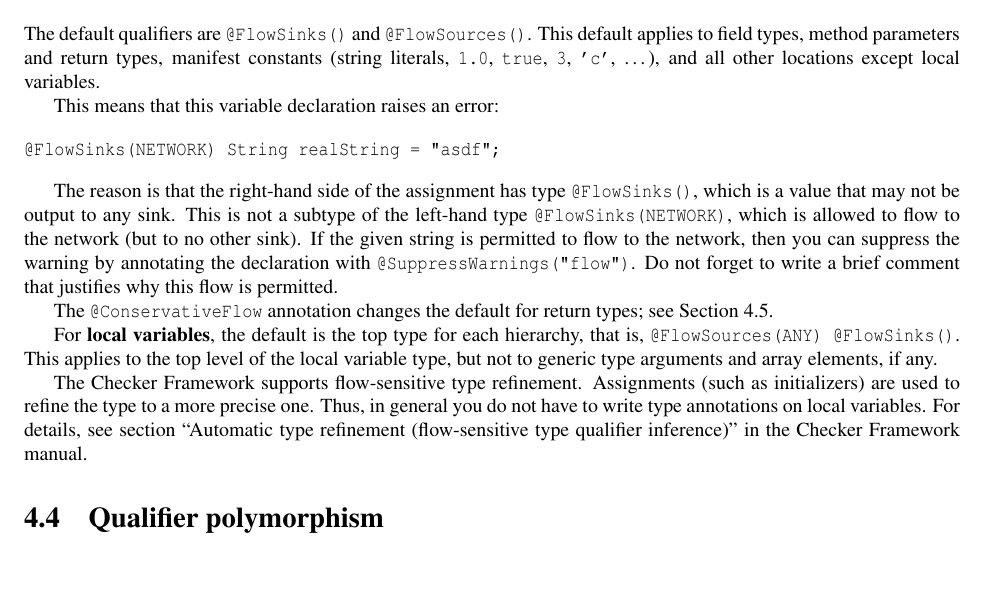
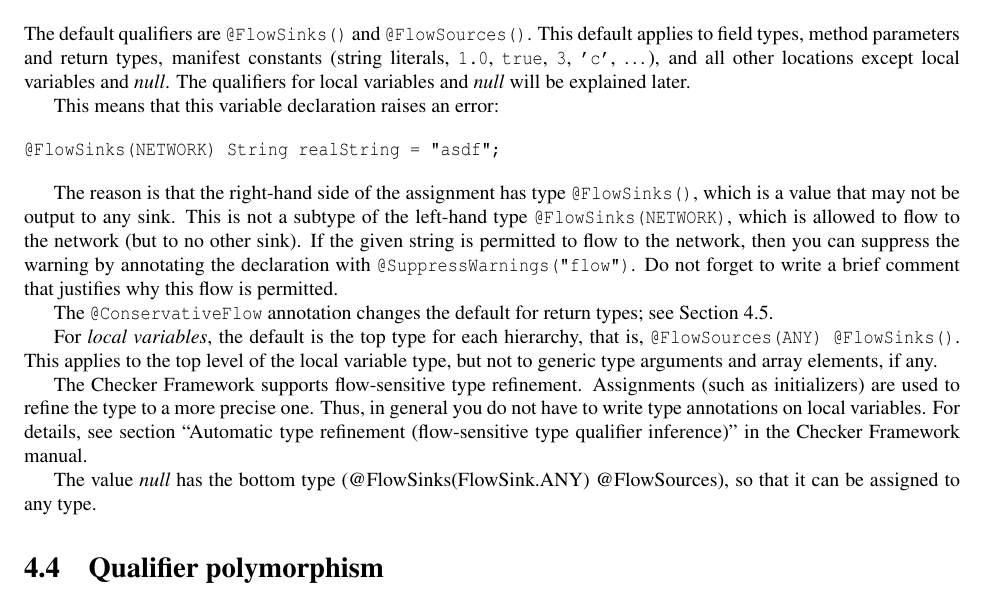
Before and after one commit to typetools/sparta, a LaTeX document (docs/manual.tex, which reads docs/flow.tex): part of page 12 of 23, cut so that both start at the same text, the shorter picture padded with empty space. Compiled offline with pdfLaTeX.

Commit message:
Few minor changes to the manual

```diff
--- a/docs/flow.tex
+++ b/docs/flow.tex
@@ -93,7 +93,7 @@ The default qualifiers are \<@FlowSinks({})> and \<@FlowSources({})>.  This
 default applies to field types, method parameters and return types,
 manifest constants
 (string literals, \<1.0>, \<true>, \<3>, \<'c'>,
-\ldots), and all other locations except local variables.
+\ldots), and all other locations except local variables and \emph{null}. The qualifiers for local variables and \emph{null} will be explained later.
 
 This means that this variable declaration raises an error:
 
@@ -112,7 +112,8 @@ Do not forget to write a brief comment that justifies why this flow is permitted
 The \<@ConservativeFlow> annotation changes the default for return types;
 see Section~\ref{ConservativeFlow}.
 
-For \textbf{local variables}, the default is the top type for each
+
+For \emph{local variables}, the default is the top type for each
 hierarchy, that is, \<@FlowSources(ANY) @FlowSinks({})>.  This applies to
 the top level of the local variable type, but not to generic type arguments
 and array elements, if any.
@@ -123,6 +124,10 @@ initializers) are used to refine the type to a more precise one.  Thus, in
 general you do not have to write type annotations on local variables.  For
 details, see section ``Automatic type refinement (flow-sensitive type
 qualifier inference)'' in the Checker Framework manual.
+
+
+The value \emph{null} has the bottom type (@FlowSinks(FlowSink.ANY) @FlowSources),
+so that it can be assigned to any type.
 
 
 \section{Qualifier polymorphism}
```
